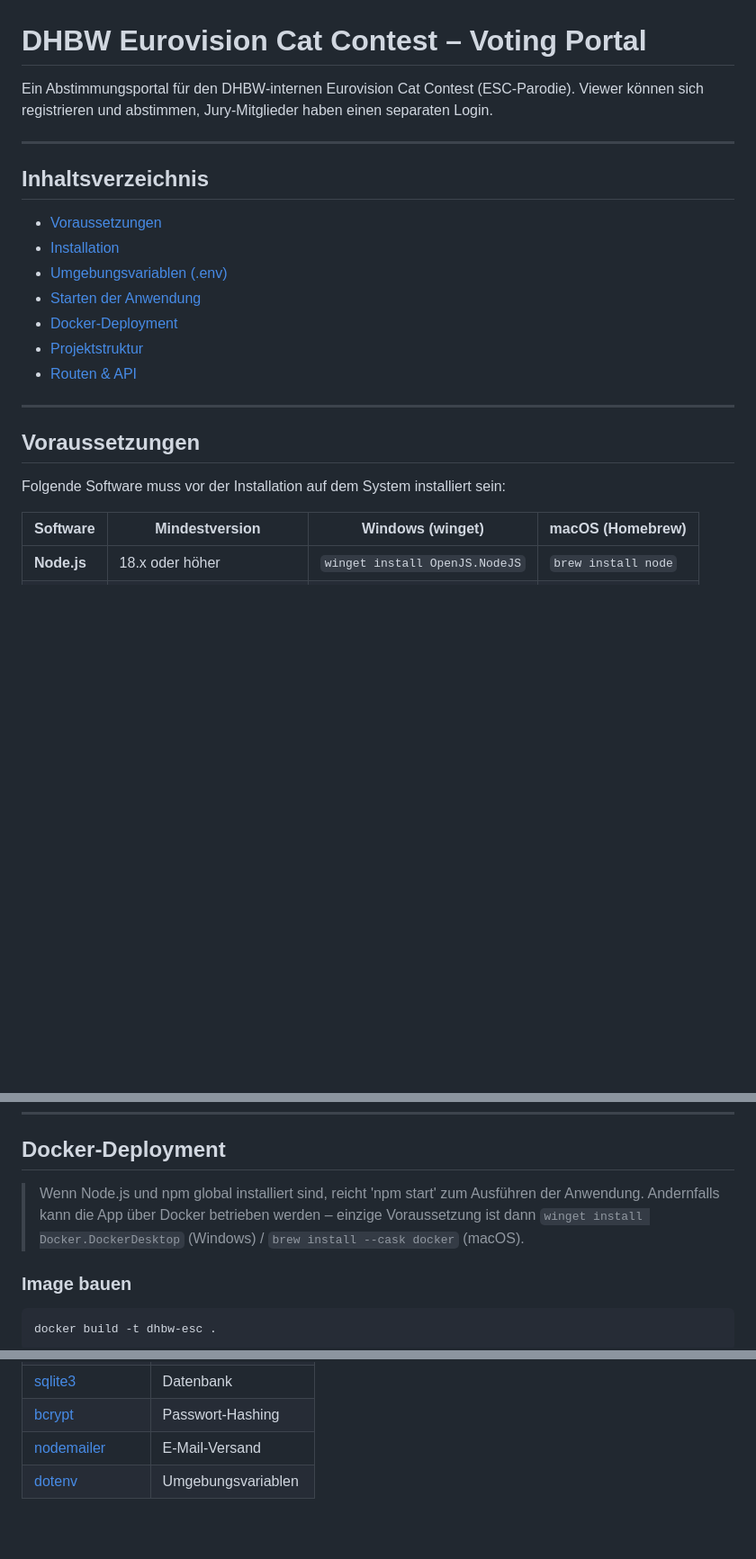
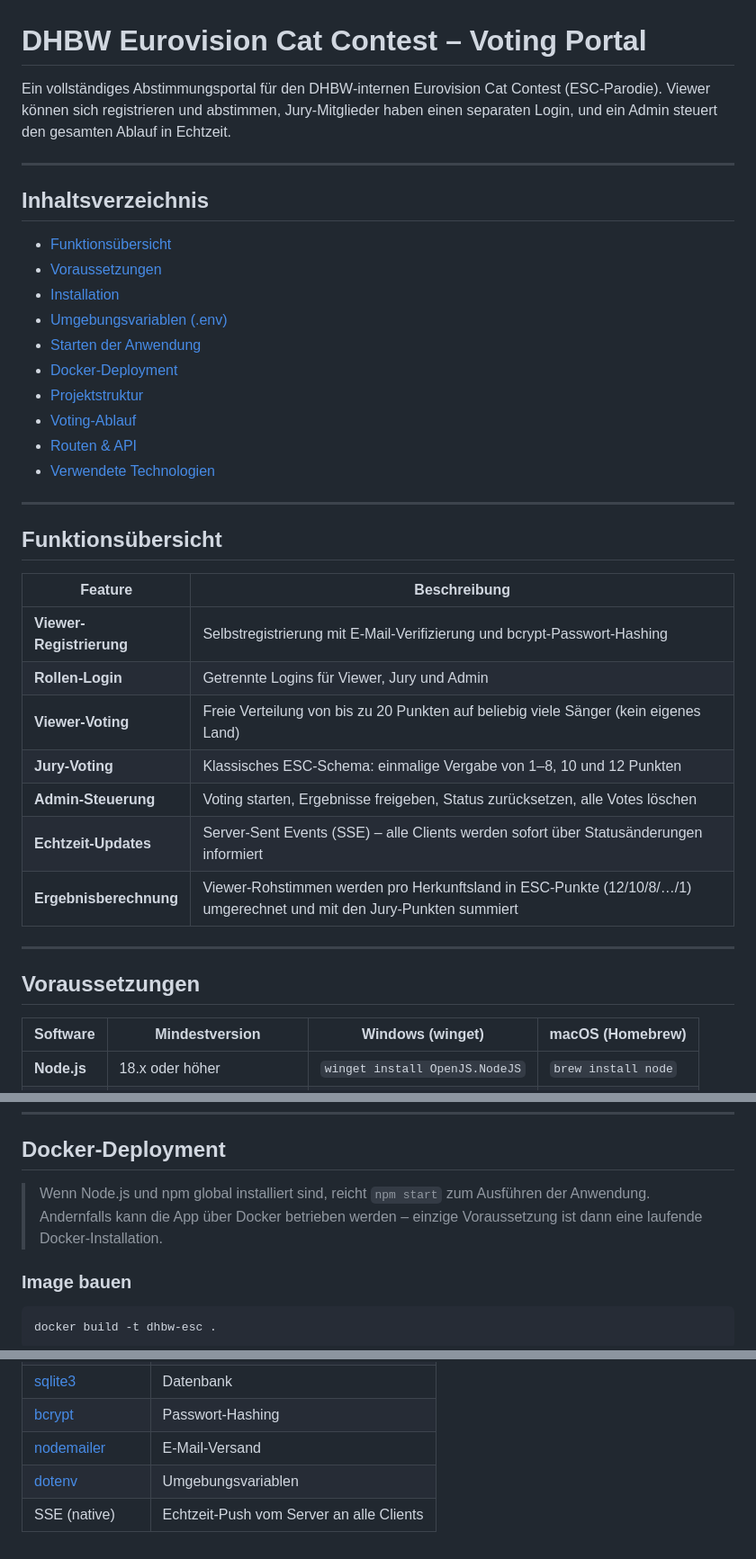
Before and after one commit to ItsMaxxx/dhbw-esc, a Markdown page: README.md, 3 parts joined by grey strips. Shown at 90% size. Rendered like a GitHub page; blank space fills up the shorter version.

```diff
--- a/README.md
+++ b/README.md
@@ -1,24 +1,39 @@
 # DHBW Eurovision Cat Contest – Voting Portal
 
-Ein Abstimmungsportal für den DHBW-internen Eurovision Cat Contest (ESC-Parodie). Viewer können sich registrieren und abstimmen, Jury-Mitglieder haben einen separaten Login.
+Ein vollständiges Abstimmungsportal für den DHBW-internen Eurovision Cat Contest (ESC-Parodie). Viewer können sich registrieren und abstimmen, Jury-Mitglieder haben einen separaten Login, und ein Admin steuert den gesamten Ablauf in Echtzeit.
 
 ---
 
 ## Inhaltsverzeichnis
 
+- [Funktionsübersicht](#funktionsübersicht)
 - [Voraussetzungen](#voraussetzungen)
 - [Installation](#installation)
 - [Umgebungsvariablen (.env)](#umgebungsvariablen-env)
 - [Starten der Anwendung](#starten-der-anwendung)
 - [Docker-Deployment](#docker-deployment)
 - [Projektstruktur](#projektstruktur)
+- [Voting-Ablauf](#voting-ablauf)
 - [Routen & API](#routen--api)
+- [Verwendete Technologien](#verwendete-technologien)
+
+---
+
+## Funktionsübersicht
+
+| Feature | Beschreibung |
+|---------|-------------|
+| **Viewer-Registrierung** | Selbstregistrierung mit E-Mail-Verifizierung und bcrypt-Passwort-Hashing |
+| **Rollen-Login** | Getrennte Logins für Viewer, Jury und Admin |
+| **Viewer-Voting** | Freie Verteilung von bis zu 20 Punkten auf beliebig viele Sänger (kein eigenes Land) |
+| **Jury-Voting** | Klassisches ESC-Schema: einmalige Vergabe von 1–8, 10 und 12 Punkten |
+| **Admin-Steuerung** | Voting starten, Ergebnisse freigeben, Status zurücksetzen, alle Votes löschen |
+| **Echtzeit-Updates** | Server-Sent Events (SSE) – alle Clients werden sofort über Statusänderungen informiert |
+| **Ergebnisberechnung** | Viewer-Rohstimmen werden pro Herkunftsland in ESC-Punkte (12/10/8/…/1) umgerechnet und mit den Jury-Punkten summiert |
 
 ---
 
 ## Voraussetzungen
-
-Folgende Software muss vor der Installation auf dem System installiert sein:
 
 | Software | Mindestversion | Windows (winget) | macOS (Homebrew) |
 |----------|---------------|-----------------|-----------------|
@@ -100,7 +113,7 @@ Beim Start prüft die Anwendung automatisch, ob alle Umgebungsvariablen gesetzt
 
 ## Docker-Deployment
 
->Wenn Node.js und npm global installiert sind, reicht 'npm start' zum Ausführen der Anwendung. Andernfalls kann die App über Docker betrieben werden – einzige Voraussetzung ist dann `winget install Docker.DockerDesktop` (Windows) / `brew install --cask docker` (macOS).
+> Wenn Node.js und npm global installiert sind, reicht `npm start` zum Ausführen der Anwendung. Andernfalls kann die App über Docker betrieben werden – einzige Voraussetzung ist dann eine laufende Docker-Installation.
 
 ### Image bauen
 
@@ -194,3 +268,4 @@ dhbw-esc/
 | [bcrypt](https://github.com/kelektiv/node.bcrypt.js) | Passwort-Hashing |
 | [nodemailer](https://nodemailer.com) | E-Mail-Versand |
 | [dotenv](https://github.com/motdotla/dotenv) | Umgebungsvariablen |
+| SSE (native) | Echtzeit-Push vom Server an alle Clients |
```
Also changed, not shown: other parts of README.md (+84 -25 lines).
